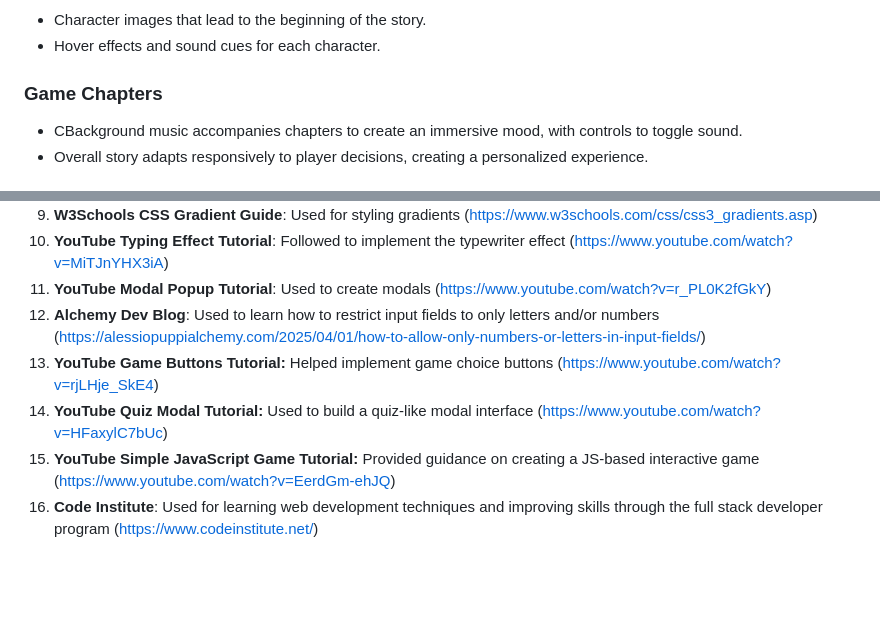
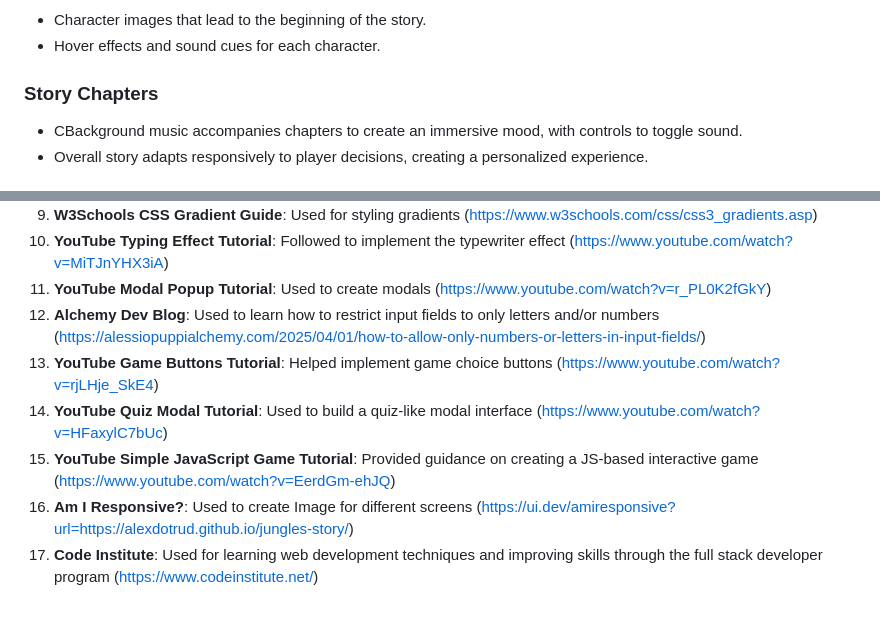
Before and after one commit to alexdotrud/jungles-story, a Markdown page: README.md, 2 parts joined by grey strips. Drawn GitHub-style; blank space fills up the shorter version.

```diff
--- a/README.md
+++ b/README.md
@@ -72,7 +72,7 @@ Although primarily an educational and portfolio project, it aims to:
 - Character images that lead to the beginning of the story.
 - Hover effects and sound cues for each character.
 
-### Game Chapters
+### Story Chapters
 - CBackground music accompanies chapters to create an immersive mood, with controls to toggle sound.
 - Overall story adapts responsively to player decisions, creating a personalized experience.
 #### Story Container
@@ -349,7 +351,8 @@ All the content provided on this website is fictional and created for demonstrat
 10. **YouTube Typing Effect Tutorial**: Followed to implement the typewriter effect (https://www.youtube.com/watch?v=MiTJnYHX3iA)
 11. **YouTube Modal Popup Tutorial**: Used to create modals (https://www.youtube.com/watch?v=r_PL0K2fGkY)
 12. **Alchemy Dev Blog**: Used to learn how to restrict input fields to only letters and/or numbers (https://alessiopuppialchemy.com/2025/04/01/how-to-allow-only-numbers-or-letters-in-input-fields/)
-13. **YouTube Game Buttons Tutorial:** Helped implement game choice buttons (https://www.youtube.com/watch?v=rjLHje_SkE4)
-14. **YouTube Quiz Modal Tutorial:** Used to build a quiz-like modal interface (https://www.youtube.com/watch?v=HFaxylC7bUc)
-15. **YouTube Simple JavaScript Game Tutorial:** Provided guidance on creating a JS-based interactive game (https://www.youtube.com/watch?v=EerdGm-ehJQ)
-16. **Code Institute**: Used for learning web development techniques and improving skills through the full stack developer program (https://www.codeinstitute.net/)
+13. **YouTube Game Buttons Tutorial**: Helped implement game choice buttons (https://www.youtube.com/watch?v=rjLHje_SkE4)
+14. **YouTube Quiz Modal Tutorial**: Used to build a quiz-like modal interface (https://www.youtube.com/watch?v=HFaxylC7bUc)
+15. **YouTube Simple JavaScript Game Tutorial**: Provided guidance on creating a JS-based interactive game (https://www.youtube.com/watch?v=EerdGm-ehJQ)
+16. **Am I Responsive?**: Used to create Image for different screens (https://ui.dev/amiresponsive?url=https://alexdotrud.github.io/jungles-story/)
+17. **Code Institute**: Used for learning web development techniques and improving skills through the full stack developer program (https://www.codeinstitute.net/)
```
Also changed, not shown: other parts of README.md (+8 -6 lines), documentation/lighthouse.png (added), documentation/responsive-image.png (added), 4 other files.
